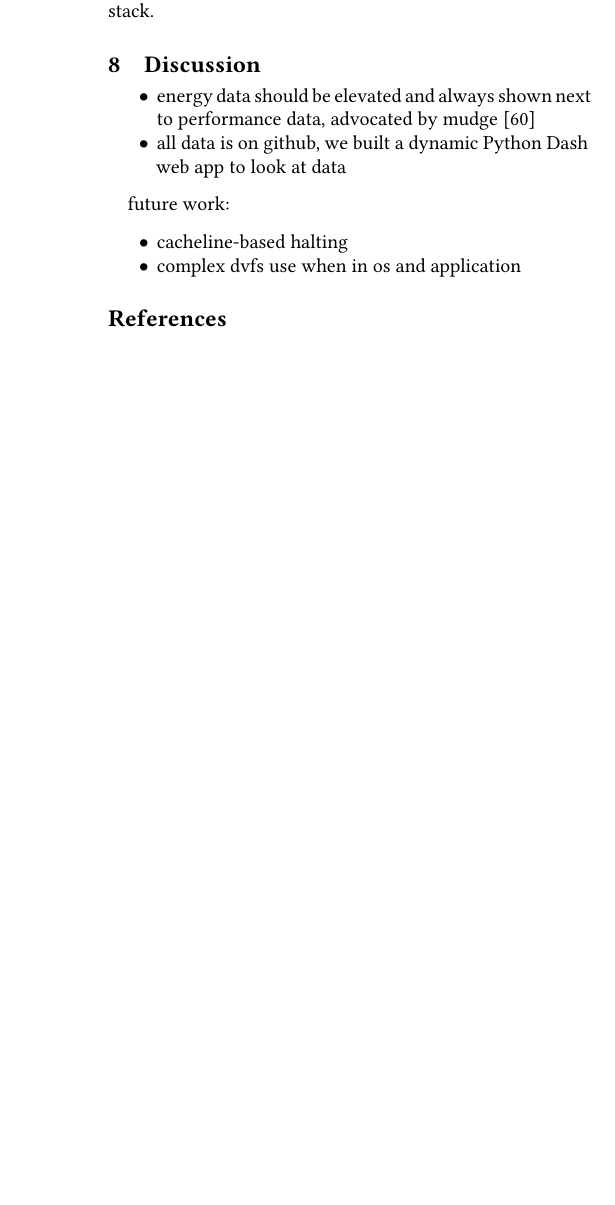
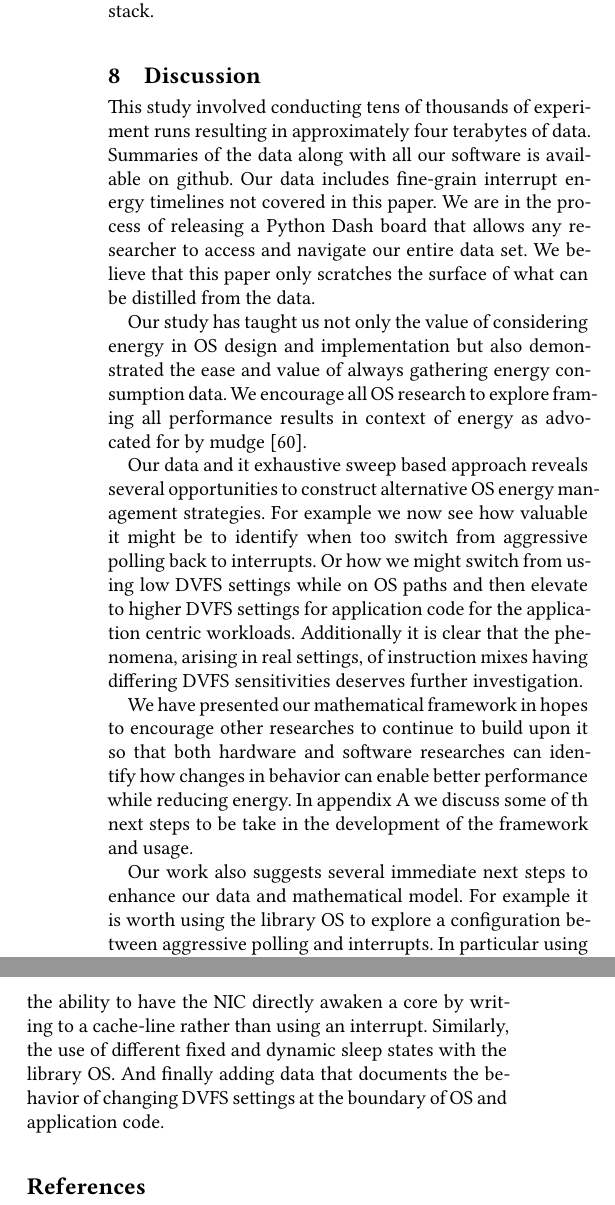
Before and after one commit to SESA/sesa-papers-overleaf, a LaTeX paper (sosp-21/main.tex, which reads sosp-21/discussion.tex): part of one column of page 13 of 17 before the commit and two parts of the columns of page 13 of 18 after it, the two joined at a grey line, cut so that both start at the same text, the shorter picture padded with empty space. Compiled offline with XeLaTeX.

Commit message:
draft discussion text.

```diff
--- a/sosp-21/discussion.tex
+++ b/sosp-21/discussion.tex
@@ -1,14 +1,29 @@
 \label{sec:dis}
-\begin{itemize}
-    \item energy data should be elevated and always shown next to performance data, advocated by mudge~\cite{917539}
-    \item all data is on github, we built a dynamic Python Dash web app to look at data
-\end{itemize}
+This study involved conducting tens of thousands of experiment runs resulting in approximately four terabytes of data.  Summaries of the data along with all our software is available on github.  Our data includes fine-grain interrupt energy timelines not covered in this paper.  We are in the process of releasing a Python Dash board that allows any researcher to access and navigate our entire data set.  We believe that this paper only scratches the surface of what can be distilled from the data.
 
-future work:
-\begin{itemize}
-    \item cacheline-based halting
-    \item complex dvfs use when in os and application
-\end{itemize}
+% cut if needed
+Our study has taught us not only the value of considering energy in OS design and implementation but also demonstrated the ease and value of always gathering energy consumption data.  We encourage all OS research to explore framing all performance results in context of energy as advocated for by mudge~\cite{917539}.
+
+% cut if needed
+Our data and it exhaustive sweep based approach reveals several opportunities to construct alternative OS energy management strategies.  For example we now see how valuable it might be to identify when too switch from aggressive polling back to interrupts.  Or how we might switch from using low DVFS settings while on OS paths and then elevate to higher DVFS settings for application code for the application centric workloads.  Additionally it is clear that the phenomena, arising in real settings, of instruction mixes having differing DVFS sensitivities deserves further investigation.
+
+% cut if needed
+We have presented our mathematical framework in hopes to encourage other researches to continue to build upon it so that both hardware and software researches can identify how changes in behavior can enable better performance while reducing energy.  In appendix~\ref{sec:appendix} we discuss some of th next steps to be take in the development of the framework and usage.
+
+% cut if needed
+Our work also suggests several immediate next steps to enhance our data and mathematical model.  For example it is worth using the library OS to explore a configuration between aggressive polling and interrupts.  In particular using the ability to have the NIC directly awaken a core by writing to a cache-line rather than using an interrupt.   Similarly, the use of different fixed and dynamic sleep states with the library OS.   And finally adding data that documents the behavior of changing DVFS settings at the boundary of OS and application code.
+
+
+%\begin{itemize}
+%    \item energy data should be elevated and always shown next to performance data, advocated by mudge~\cite{917539}
+%    \item all data is on github, we built a dynamic Python Dash web app to look at data
+%\end{itemize}
+%
+%future work:
+%\begin{itemize}
+%    \item cacheline-based halting
+%    \item complex dvfs use when in os and application
+%\end{itemize}
 
 % \begin{itemize}
 %     \item ITR-delay can be extended up to 1 ms, effect of this on SLAs with 1 ms budget instead?
```
